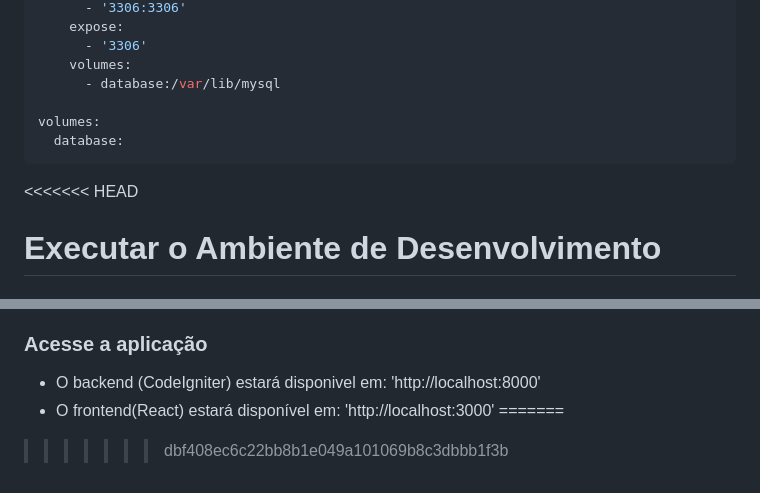
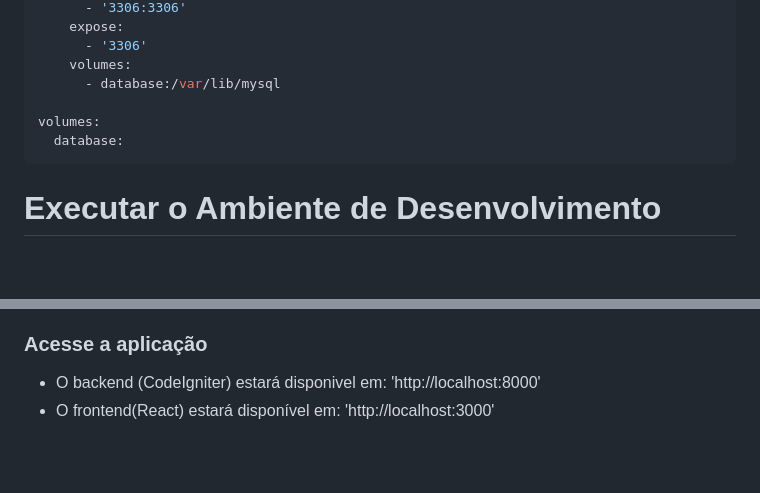
Before and after one commit to VictorSoligo/parking-manager, a Markdown page: README.md, 2 parts joined by grey strips. Drawn GitHub-style; blank space fills up the shorter version.

Commit message:
'Atualização'

````diff
--- a/README.md
+++ b/README.md
@@ -107,7 +107,6 @@ volumes:
   database:
 ```
 
-<<<<<<< HEAD
 # Executar o Ambiente de Desenvolvimento
 
 ## Pré-requisitos
@@ -145,5 +144,3 @@ Isso iniciará os serviços do PHP(CodeIgniter), MySQL e o frontend do react.
 ### Acesse a aplicação
   - O backend (CodeIgniter) estará disponivel em: 'http://localhost:8000'
   - O frontend(React) estará disponível em: 'http://localhost:3000'
-=======
->>>>>>> dbf408ec6c22bb8b1e049a101069b8c3dbbb1f3b
````
